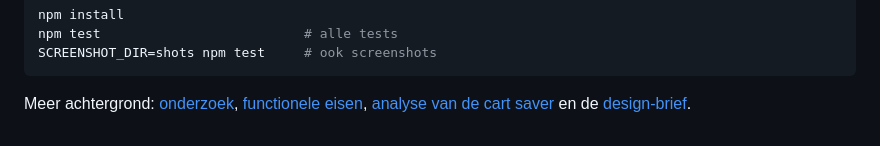
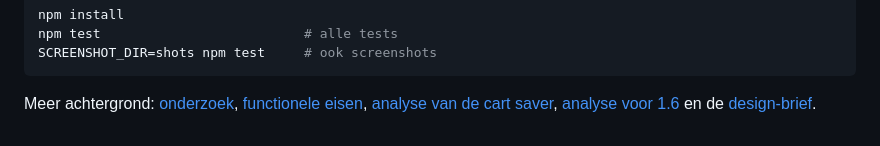
Before and after one commit to MilanVeenstra/CardmarketExtension, a Markdown page: README.md, the part around the change. Drawn GitHub-style; folded sections open.

```diff
--- a/README.md
+++ b/README.md
@@ -159,7 +159,8 @@ SCREENSHOT_DIR=shots npm test     # ook screenshots
 
 Meer achtergrond: [onderzoek](docs/RESEARCH.md),
 [functionele eisen](docs/REQUIREMENTS.md),
-[analyse van de cart saver](docs/CART-SAVER-ANALYSE.md) en de
+[analyse van de cart saver](docs/CART-SAVER-ANALYSE.md),
+[analyse voor 1.6](docs/ANALYSE-1.6.md) en de
 [design-brief](docs/DESIGN-BRIEF.md).
 
 </details>
```
Also changed, not shown: docs/ANALYSE-1.6.md (added, +437 -0 lines).
